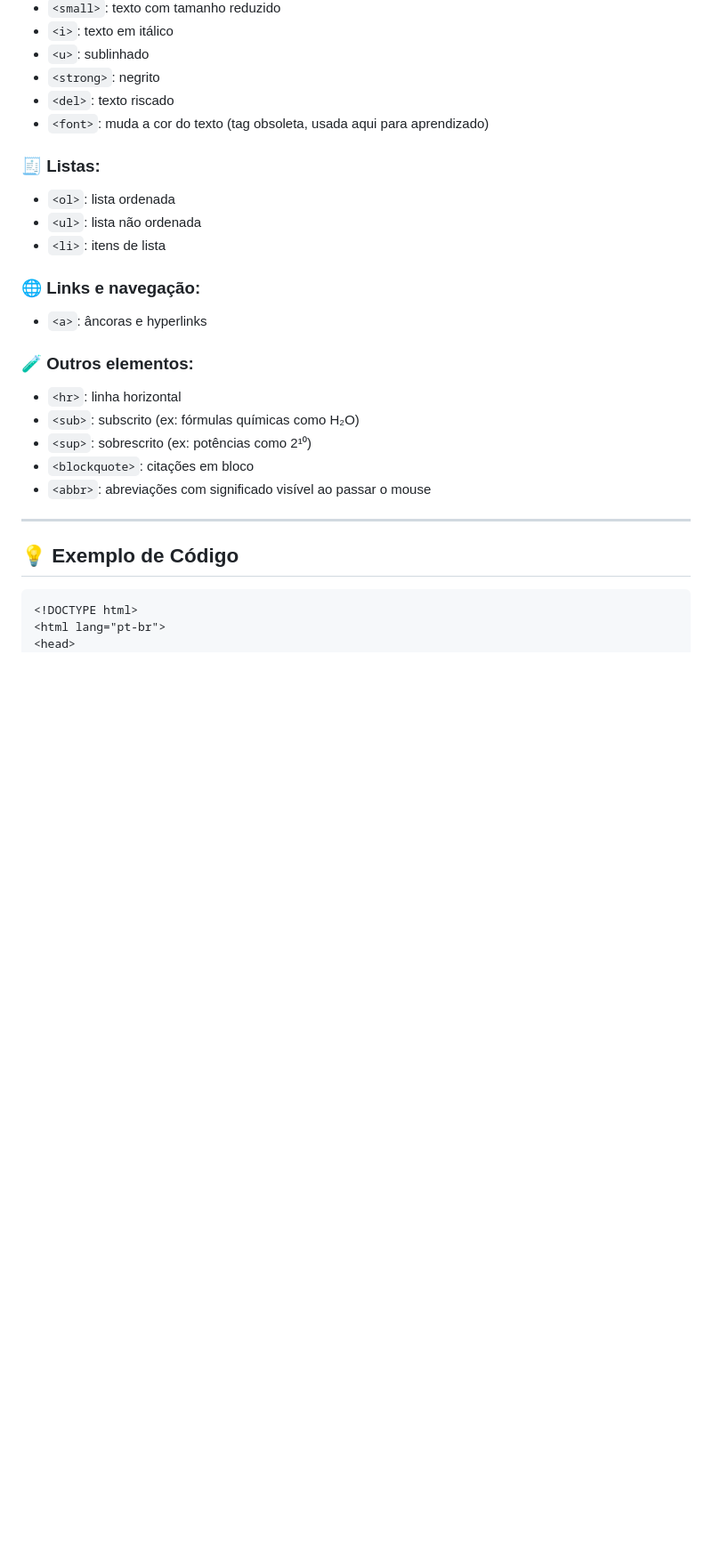
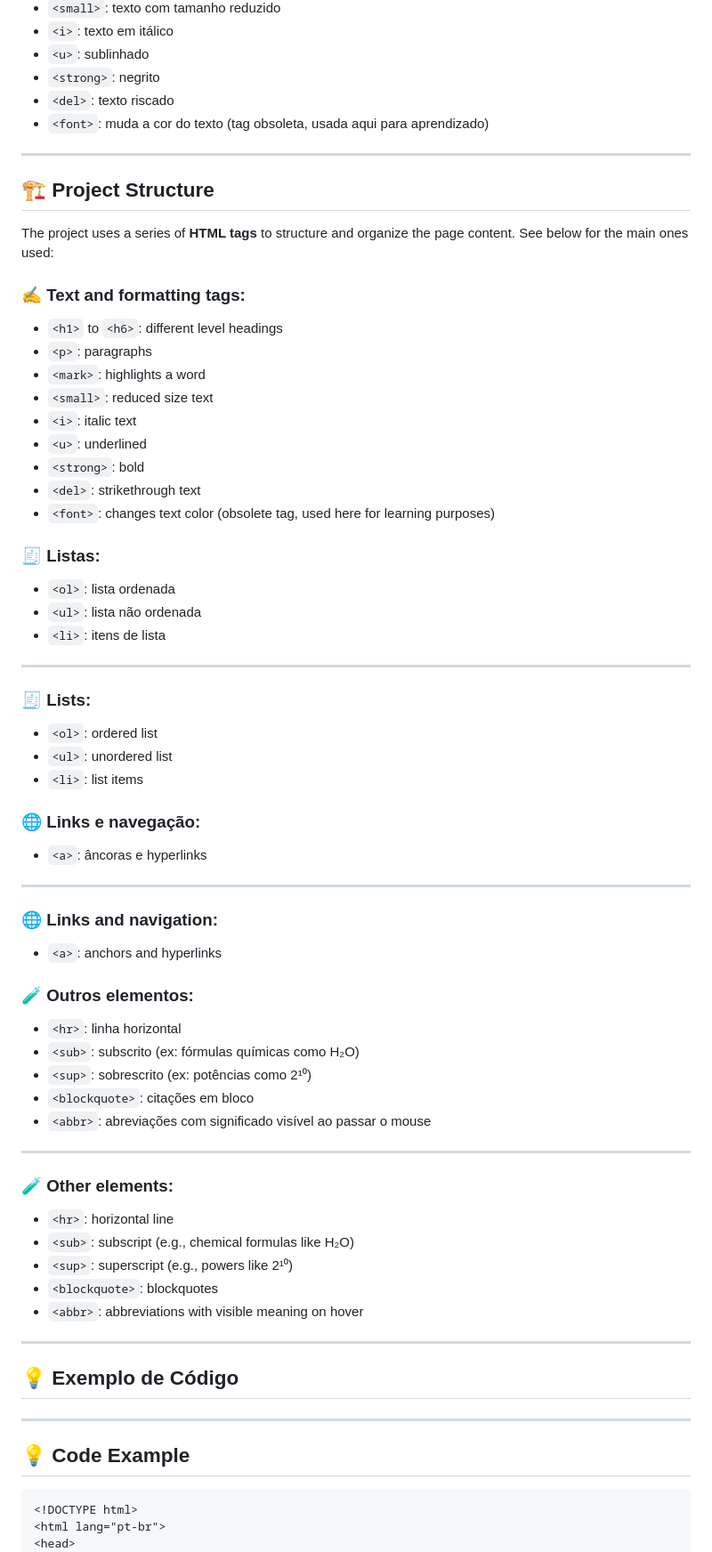
Before and after one commit to galafis/Criar-Uma-Pagina-Web-Utilizando-as-Tags-Aprendidas, a Markdown page: README.md, the part around the change printed below. Shown: that part at 89% size. Rendered like a GitHub page; blank space fills up the shorter version.

Commit message:
feat: Adiciona imagem hero placeholder, bilinguismo e autoria ao README.md

````diff
--- a/README.md
+++ b/README.md
@@ -42,15 +77,48 @@ O projeto utiliza uma série de **tags HTML** para estruturar e organizar o cont
 - `<del>`: texto riscado
 - `<font>`: muda a cor do texto (tag obsoleta, usada aqui para aprendizado)
 
+---
+
+## 🏗️ Project Structure
+
+The project uses a series of **HTML tags** to structure and organize the page content. See below for the main ones used:
+
+### ✍️ Text and formatting tags:
+
+- `<h1>` to `<h6>`: different level headings
+- `<p>`: paragraphs
+- `<mark>`: highlights a word
+- `<small>`: reduced size text
+- `<i>`: italic text
+- `<u>`: underlined
+- `<strong>`: bold
+- `<del>`: strikethrough text
+- `<font>`: changes text color (obsolete tag, used here for learning purposes)
+
+
 ### 🧾 Listas:
 
 - `<ol>`: lista ordenada
 - `<ul>`: lista não ordenada
 - `<li>`: itens de lista
 
+---
+
+### 🧾 Lists:
+
+- `<ol>`: ordered list
+- `<ul>`: unordered list
+- `<li>`: list items
+
 ### 🌐 Links e navegação:
 
 - `<a>`: âncoras e hyperlinks
+
+---
+
+### 🌐 Links and navigation:
+
+- `<a>`: anchors and hyperlinks
 
 ### 🧪 Outros elementos:
 
@@ -62,7 +130,21 @@ O projeto utiliza uma série de **tags HTML** para estruturar e organizar o cont
 
 ---
 
+### 🧪 Other elements:
+
+- `<hr>`: horizontal line
+- `<sub>`: subscript (e.g., chemical formulas like H₂O)
+- `<sup>`: superscript (e.g., powers like 2¹⁰)
+- `<blockquote>`: blockquotes
+- `<abbr>`: abbreviations with visible meaning on hover
+
+---
+
 ## 💡 Exemplo de Código
+
+---
+
+## 💡 Code Example
 
 ```html
 <!DOCTYPE html>
````
Also changed, not shown: other parts of README.md (+71 -0 lines).
